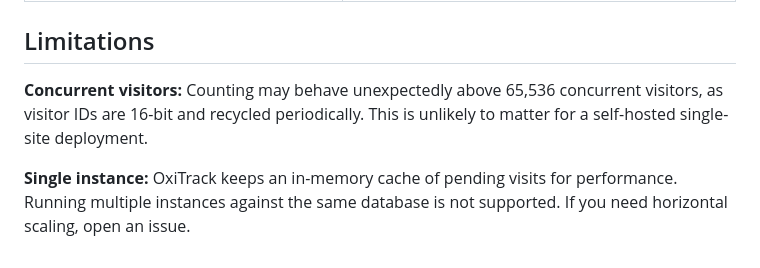
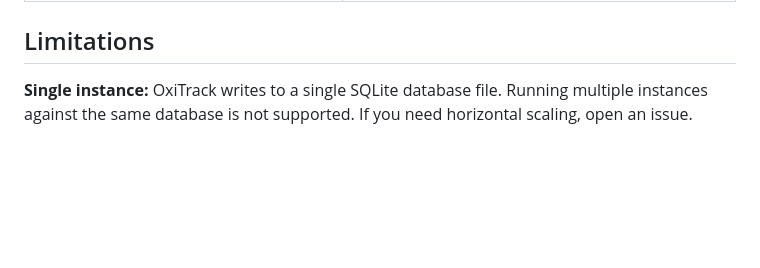
Before and after one commit to mre/oxitrack, a Markdown page: README.md, the part around the change. Drawn GitHub-style; blank space fills up the shorter version.

Commit message:
Drop stale limitations from README
Sessions are now persisted in SQLite, not held in an in-memory cache,
and visitor IDs are 53-bit random integers rather than recycled u16
indices. Only the single-SQLite-file limitation remains.

```diff
--- a/README.md
+++ b/README.md
@@ -93,6 +93,4 @@ OxiTrack logs to stdout at the `info` level by default. Set `RUST_LOG` to one of
 
 ## Limitations
 
-**Concurrent visitors:** Counting may behave unexpectedly above 65,536 concurrent visitors, as visitor IDs are 16-bit and recycled periodically. This is unlikely to matter for a self-hosted single-site deployment.
-
-**Single instance:** OxiTrack keeps an in-memory cache of pending visits for performance. Running multiple instances against the same database is not supported. If you need horizontal scaling, open an issue.
+**Single instance:** OxiTrack writes to a single SQLite database file. Running multiple instances against the same database is not supported. If you need horizontal scaling, open an issue.
```
